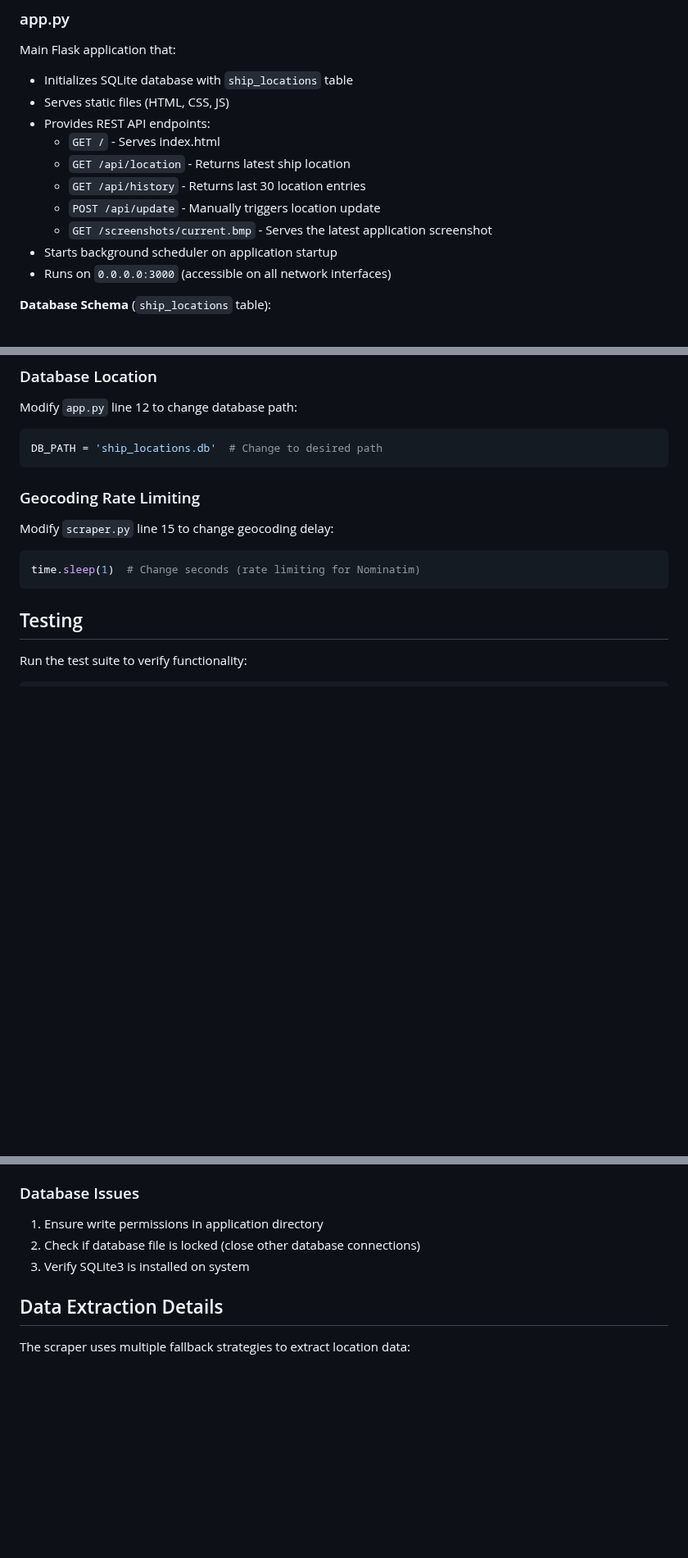
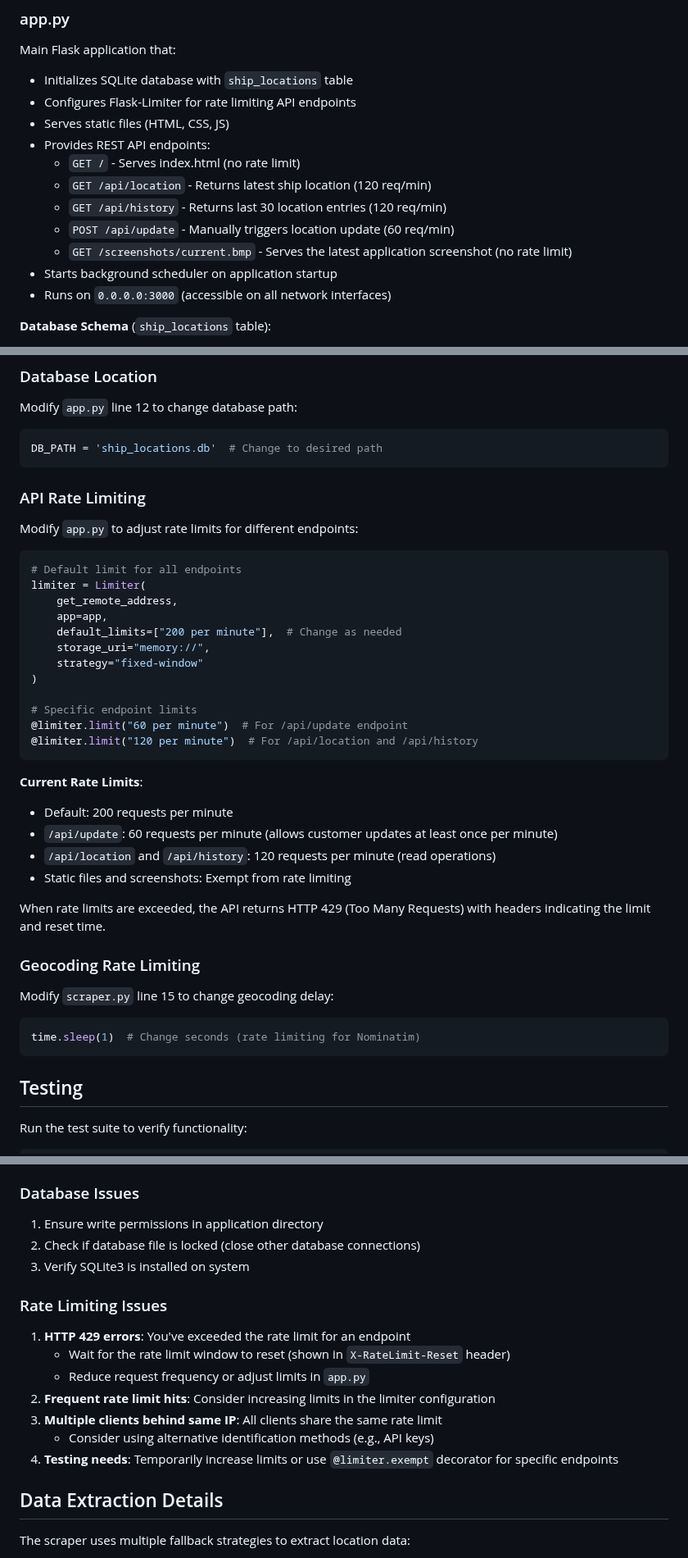
Before and after one commit to nickmyku/italian-job, a Markdown page: README.md, 3 parts joined by grey strips. Shown at 82% size. Rendered like a GitHub page; blank space fills up the shorter version.

Commit message:
feat: Implement API rate limiting with Flask-Limiter
Co-authored-by: nickmyku <nickmyku@gmail.com>

````diff
--- a/README.md
+++ b/README.md
@@ -65,13 +66,14 @@ This application tracks the location and destination of the cargo ship "Sagittar
 ### app.py
 Main Flask application that:
 - Initializes SQLite database with `ship_locations` table
+- Configures Flask-Limiter for rate limiting API endpoints
 - Serves static files (HTML, CSS, JS)
 - Provides REST API endpoints:
-  - `GET /` - Serves index.html
-  - `GET /api/location` - Returns latest ship location
-  - `GET /api/history` - Returns last 30 location entries
-  - `POST /api/update` - Manually triggers location update
-  - `GET /screenshots/current.bmp` - Serves the latest application screenshot
+  - `GET /` - Serves index.html (no rate limit)
+  - `GET /api/location` - Returns latest ship location (120 req/min)
+  - `GET /api/history` - Returns last 30 location entries (120 req/min)
+  - `POST /api/update` - Manually triggers location update (60 req/min)
+  - `GET /screenshots/current.bmp` - Serves the latest application screenshot (no rate limit)
 - Starts background scheduler on application startup
 - Runs on `0.0.0.0:3000` (accessible on all network interfaces)
 
@@ -345,6 +359,31 @@ Modify `app.py` line 12 to change database path:
 ```python
 DB_PATH = 'ship_locations.db'  # Change to desired path
 ```
+
+### API Rate Limiting
+Modify `app.py` to adjust rate limits for different endpoints:
+```python
+# Default limit for all endpoints
+limiter = Limiter(
+    get_remote_address,
+    app=app,
+    default_limits=["200 per minute"],  # Change as needed
+    storage_uri="memory://",
+    strategy="fixed-window"
+)
+
+# Specific endpoint limits
+@limiter.limit("60 per minute")  # For /api/update endpoint
+@limiter.limit("120 per minute")  # For /api/location and /api/history
+```
+
+**Current Rate Limits**:
+- Default: 200 requests per minute
+- `/api/update`: 60 requests per minute (allows customer updates at least once per minute)
+- `/api/location` and `/api/history`: 120 requests per minute (read operations)
+- Static files and screenshots: Exempt from rate limiting
+
+When rate limits are exceeded, the API returns HTTP 429 (Too Many Requests) with headers indicating the limit and reset time.
 
 ### Geocoding Rate Limiting
 Modify `scraper.py` line 15 to change geocoding delay:
@@ -403,6 +442,15 @@ python test_destination.py
 2. Check if database file is locked (close other database connections)
 3. Verify SQLite3 is installed on system
 
+### Rate Limiting Issues
+1. **HTTP 429 errors**: You've exceeded the rate limit for an endpoint
+   - Wait for the rate limit window to reset (shown in `X-RateLimit-Reset` header)
+   - Reduce request frequency or adjust limits in `app.py`
+2. **Frequent rate limit hits**: Consider increasing limits in the limiter configuration
+3. **Multiple clients behind same IP**: All clients share the same rate limit
+   - Consider using alternative identification methods (e.g., API keys)
+4. **Testing needs**: Temporarily increase limits or use `@limiter.exempt` decorator for specific endpoints
+
 ## Data Extraction Details
 
 The scraper uses multiple fallback strategies to extract location data:
````
Also changed, not shown: other parts of README.md (+19 -3 lines).
